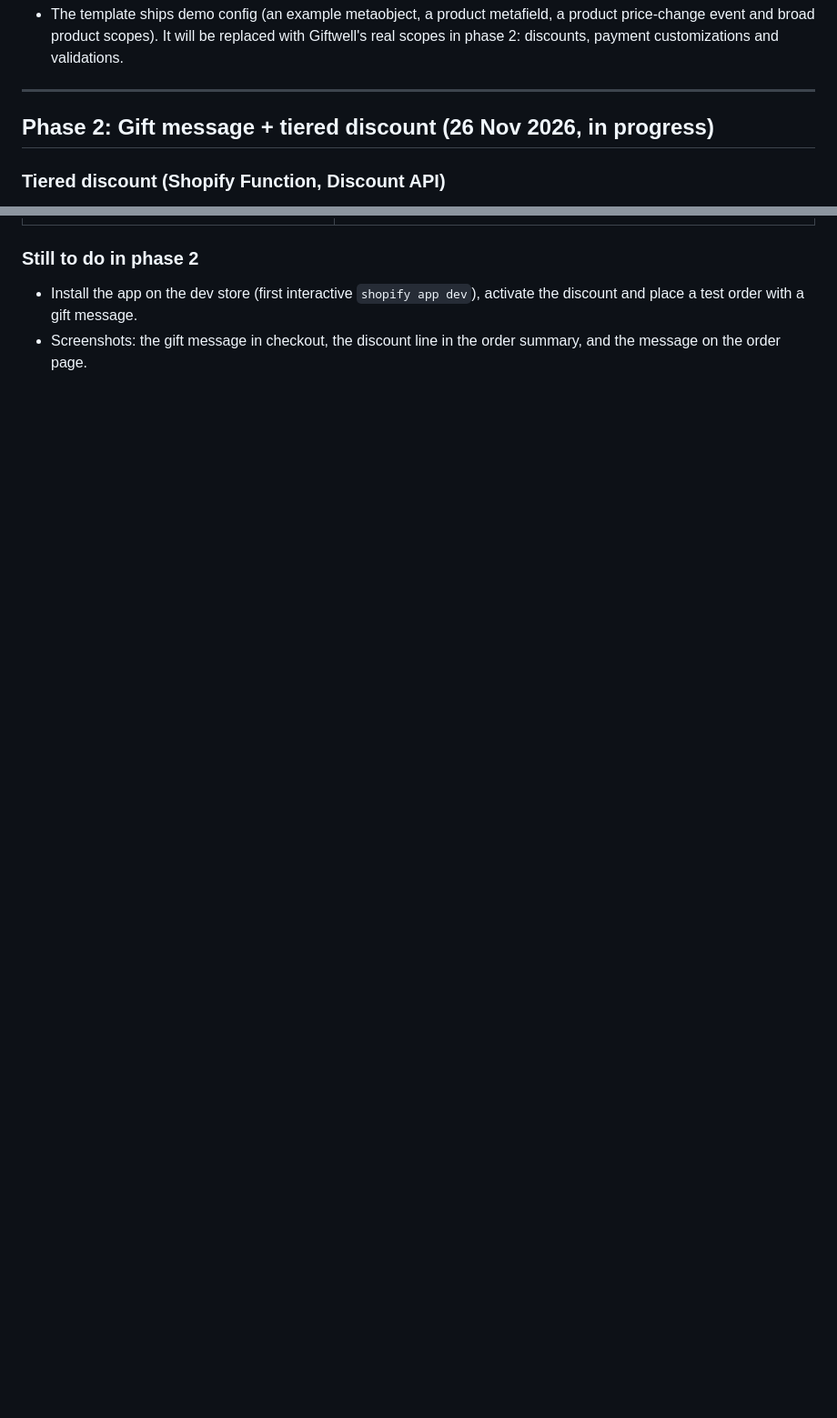
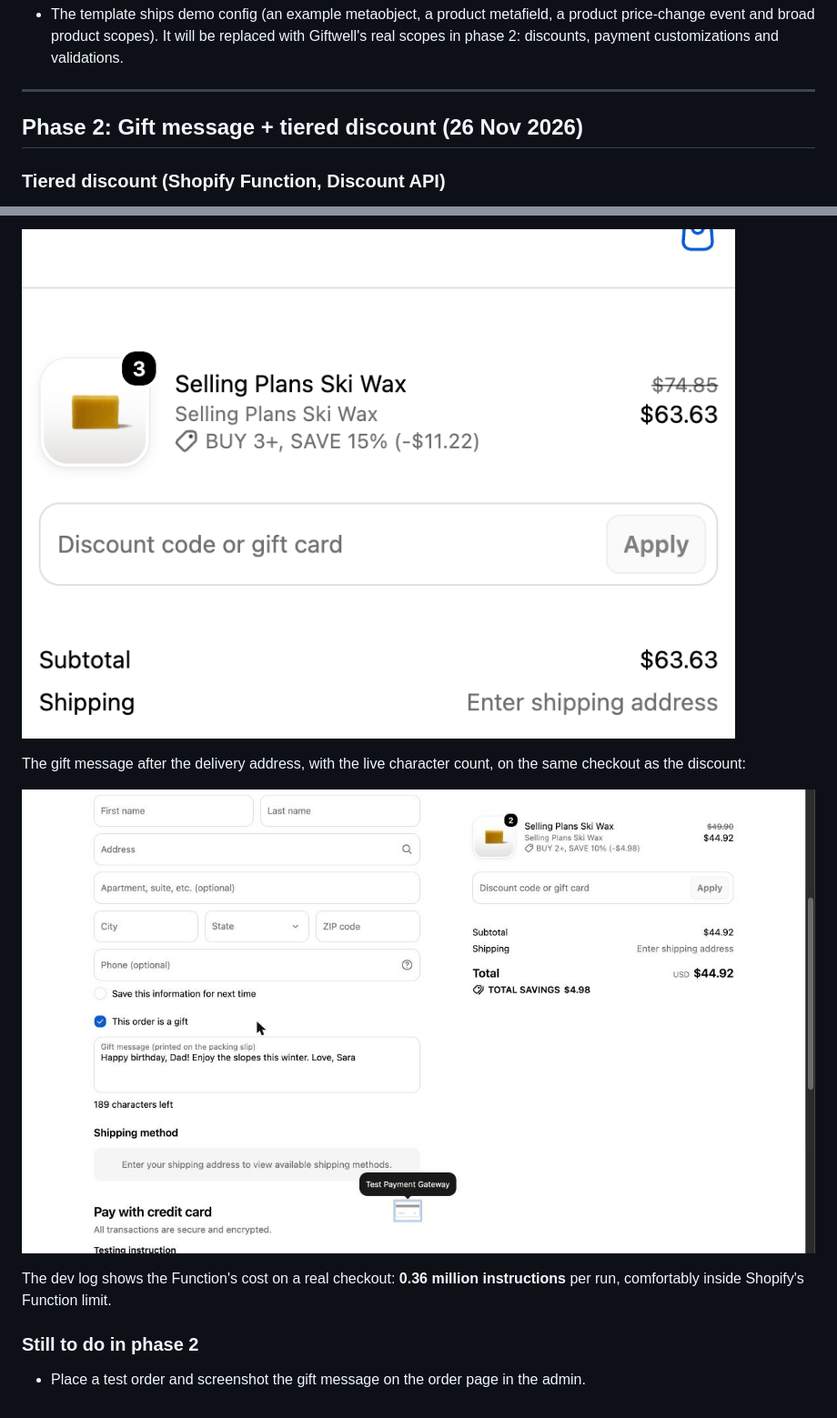
Before and after one commit to heyumerjaved/giftwell, a Markdown page: docs/journal/BUILD-JOURNAL.md, 2 parts joined by grey strips. Shown at 91% size. GitHub-like rendering; pictures changed too: docs/journal/screenshots/05-checkout-gift-message-and-discount.jpg (added), docs/journal/screenshots/06-checkout-tier-15-percent.png (added); blank space fills up the shorter version.

```diff
--- a/docs/journal/BUILD-JOURNAL.md
+++ b/docs/journal/BUILD-JOURNAL.md
@@ -62,7 +62,7 @@ What the template gives: an embedded admin app (React Router + Polaris), OAuth a
 
 ---
 
-## Phase 2: Gift message + tiered discount (26 Nov 2026, in progress)
+## Phase 2: Gift message + tiered discount (26 Nov 2026)
 
 ### Tiered discount (Shopify Function, Discount API)
 Scaffolded with Shopify CLI (`shopify app generate extension --template discount --flavor vanilla-js`), then trimmed to the one target it needs: `cart.lines.discounts.generate.run`. The scaffold also adds a shipping-discount target, which I removed.
@@ -101,4 +115,10 @@ Replaced the template's demo page with a Giftwell home: it shows the tiers and w
+![Checkout with the 15% tier applied](screenshots/06-checkout-tier-15-percent.png)
+
+The gift message after the delivery address, with the live character count, on the same checkout as the discount:
+
+![Gift message box and tiered discount in checkout](screenshots/05-checkout-gift-message-and-discount.jpg)
+
+The dev log shows the Function's cost on a real checkout: **0.36 million instructions** per run, comfortably inside Shopify's Function limit.
 
 ### Still to do in phase 2
-- Install the app on the dev store (first interactive `shopify app dev`), activate the discount and place a test order with a gift message.
-- Screenshots: the gift message in checkout, the discount line in the order summary, and the message on the order page.
+- Place a test order and screenshot the gift message on the order page in the admin.
```
Also changed, not shown: other parts of docs/journal/BUILD-JOURNAL.md (+15 -1 lines), docs/journal/screenshots/03-app-home-discount-active.jpg (added), docs/journal/screenshots/04-checkout-tier-10-percent.jpg (added), 1 other file.
